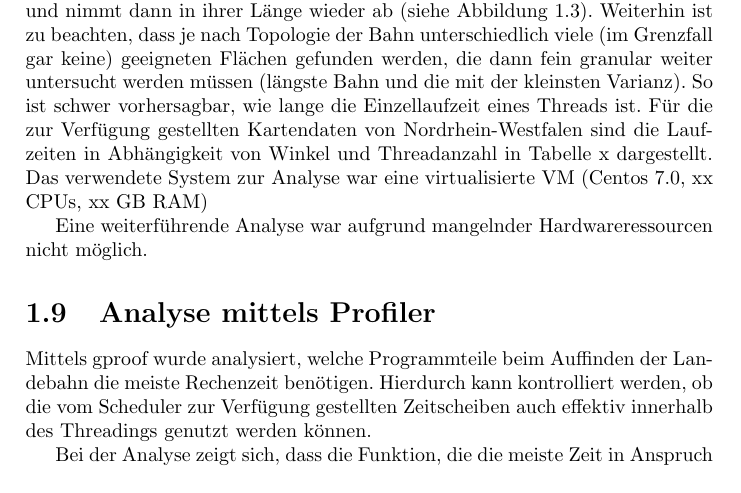
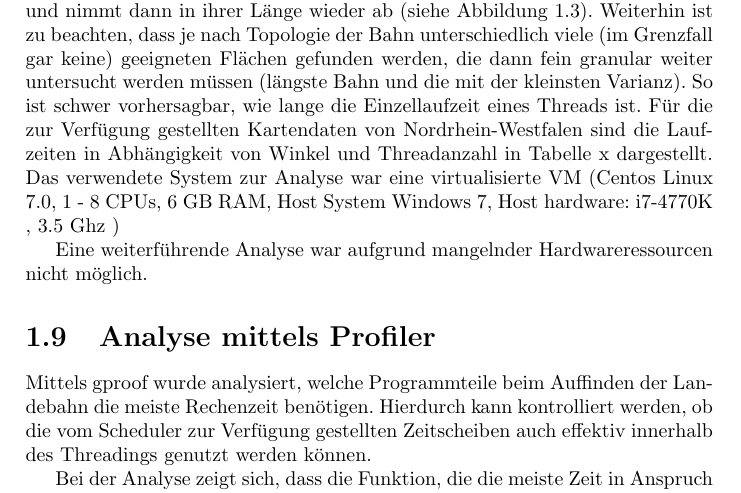
Before and after one commit to opt12/LandingPlanes, a LaTeX document (planning/Bericht/Bericht.tex): part of page 8 of 9, cut so that both start at the same text. Compiled offline with pdfLaTeX.

Commit message:
hardware

```diff
--- a/planning/Bericht/Bericht.tex
+++ b/planning/Bericht/Bericht.tex
@@ -244,7 +244,10 @@ Bei Winkeln, die ein vielfaches von $90$ betragen, sind alle Landebahnen gleich
 
 Bei Bahnen, die diagonal verlaufen, sind die ersten Bahnen kurz, nehmen dann in ihrer Länge zu, bis als Startpunkt die nächstliegende Ecke erreicht ist, und nimmt dann in ihrer Länge wieder ab (siehe Abbildung~\ref{scandiagonal}).
 Weiterhin ist zu beachten, dass je nach Topologie der Bahn unterschiedlich viele (im Grenzfall gar keine) geeigneten Flächen gefunden werden, die dann fein granular weiter untersucht werden müssen (längste Bahn und die mit der kleinsten Varianz). So ist schwer vorhersagbar, wie lange die Einzellaufzeit eines Threads ist.
-Für die zur Verfügung gestellten Kartendaten von Nordrhein-Westfalen sind die Laufzeiten in Abhängigkeit von Winkel und Threadanzahl in Tabelle x dargestellt. Das verwendete System zur Analyse war eine virtualisierte VM (Centos 7.0, xx CPUs, xx GB RAM)
+Für die zur Verfügung gestellten Kartendaten von Nordrhein-Westfalen sind die Laufzeiten in Abhängigkeit von Winkel und Threadanzahl in Tabelle x dargestellt. Das verwendete System zur Analyse war eine virtualisierte VM (Centos Linux 7.0, 1 - 8 CPUs, 6 GB RAM, Host System Windows 7, Host hardware: i7-4770K , 3.5 Ghz )
+
+
+
 
 Eine weiterführende Analyse war aufgrund mangelnder Hardwareressourcen nicht möglich.
 
```
